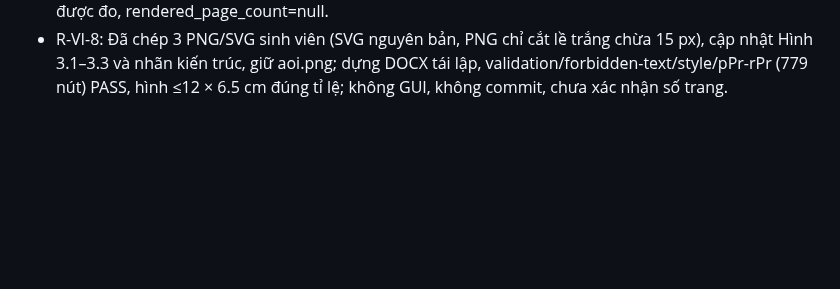
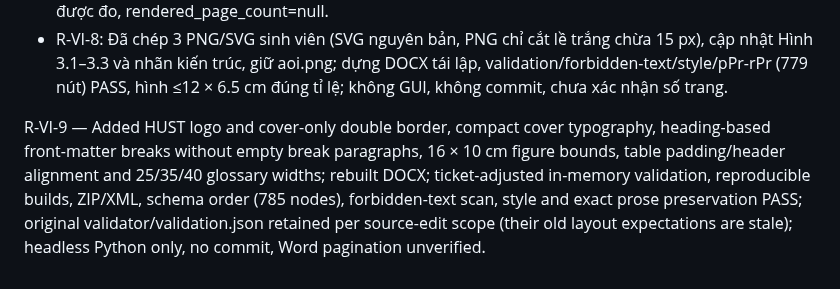
Before and after one commit to KaiserRichard/heterogeneous-edge-ai-os, a Markdown page: logs/R-VI-summary.md, the part around the change. GitHub-like rendering; blank space fills up the shorter version.

```diff
--- a/logs/R-VI-summary.md
+++ b/logs/R-VI-summary.md
@@ -192,3 +192,5 @@ honestly retains rendered_page_count=null. No hardware measurements were rerun.
 - Không mở/chạy/script ứng dụng GUI, không git commit. Mục tiêu ≤20 trang;
   số trang sau rút gọn chưa được đo, rendered_page_count=null.
 - R-VI-8: Đã chép 3 PNG/SVG sinh viên (SVG nguyên bản, PNG chỉ cắt lề trắng chừa 15 px), cập nhật Hình 3.1–3.3 và nhãn kiến trúc, giữ aoi.png; dựng DOCX tái lập, validation/forbidden-text/style/pPr-rPr (779 nút) PASS, hình ≤12 × 6.5 cm đúng tỉ lệ; không GUI, không commit, chưa xác nhận số trang.
+
+R-VI-9 — Added HUST logo and cover-only double border, compact cover typography, heading-based front-matter breaks without empty break paragraphs, 16 × 10 cm figure bounds, table padding/header alignment and 25/35/40 glossary widths; rebuilt DOCX; ticket-adjusted in-memory validation, reproducible builds, ZIP/XML, schema order (785 nodes), forbidden-text scan, style and exact prose preservation PASS; original validator/validation.json retained per source-edit scope (their old layout expectations are stale); headless Python only, no commit, Word pagination unverified.
```
Also changed, not shown: report_vi/TICKET9.md (added, +26 -0 lines), report_vi/content.md (+1 -0 lines), report_vi/figures/logo_hust.jpg (added), 2 other files.
